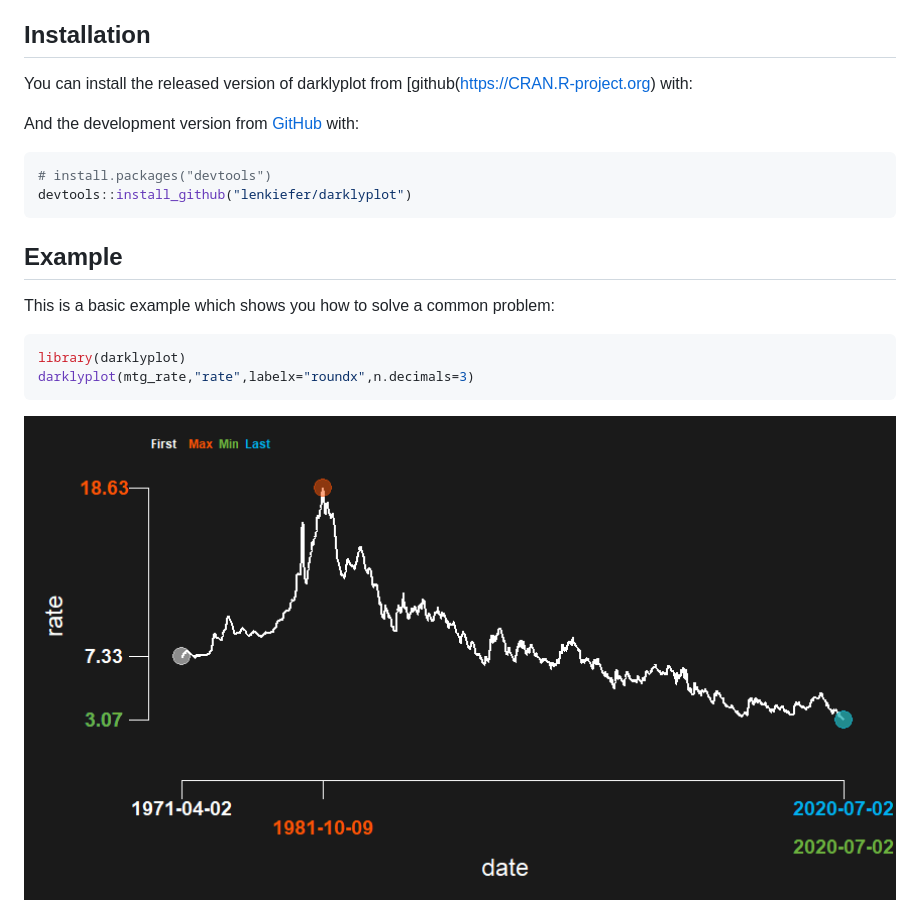
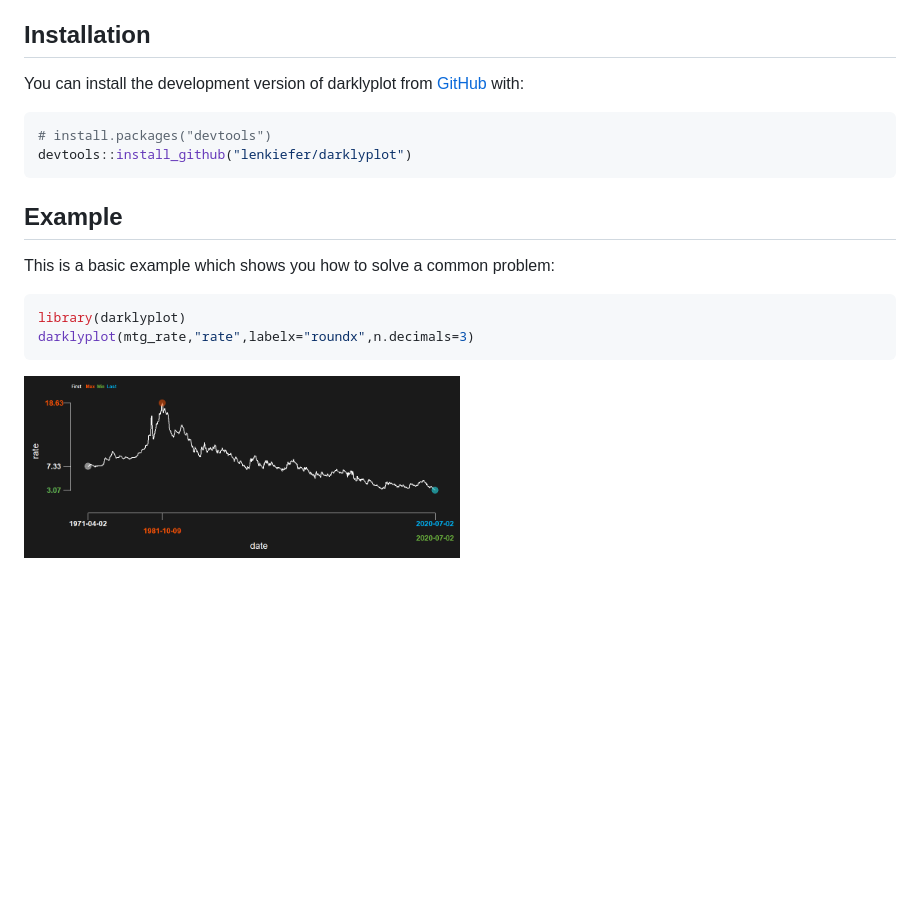
Before and after one commit to lenkiefer/darklyplot, a Markdown page: README.md, the part around the change. Drawn GitHub-style; pictures changed too: man/figures/README-example-1.png; blank space fills up the shorter version.

Commit message:
resize img readme

````diff
--- a/README.md
+++ b/README.md
@@ -13,10 +13,8 @@ coded along with the y axis and x axis labels.
 
 ## Installation
 
-You can install the released version of darklyplot from
-\[github(<https://CRAN.R-project.org>) with:
-
-And the development version from [GitHub](https://github.com/) with:
+You can install the development version of darklyplot from
+[GitHub](https://github.com/) with:
 
 ``` r
 # install.packages("devtools")
@@ -32,4 +30,4 @@ library(darklyplot)
 darklyplot(mtg_rate,"rate",labelx="roundx",n.decimals=3)
 ```
 
-<img src="man/figures/README-example-1.png" width="100%" />
+<img src="man/figures/README-example-1.png" width="50%" />
````
Also changed, not shown: 1 other file.
